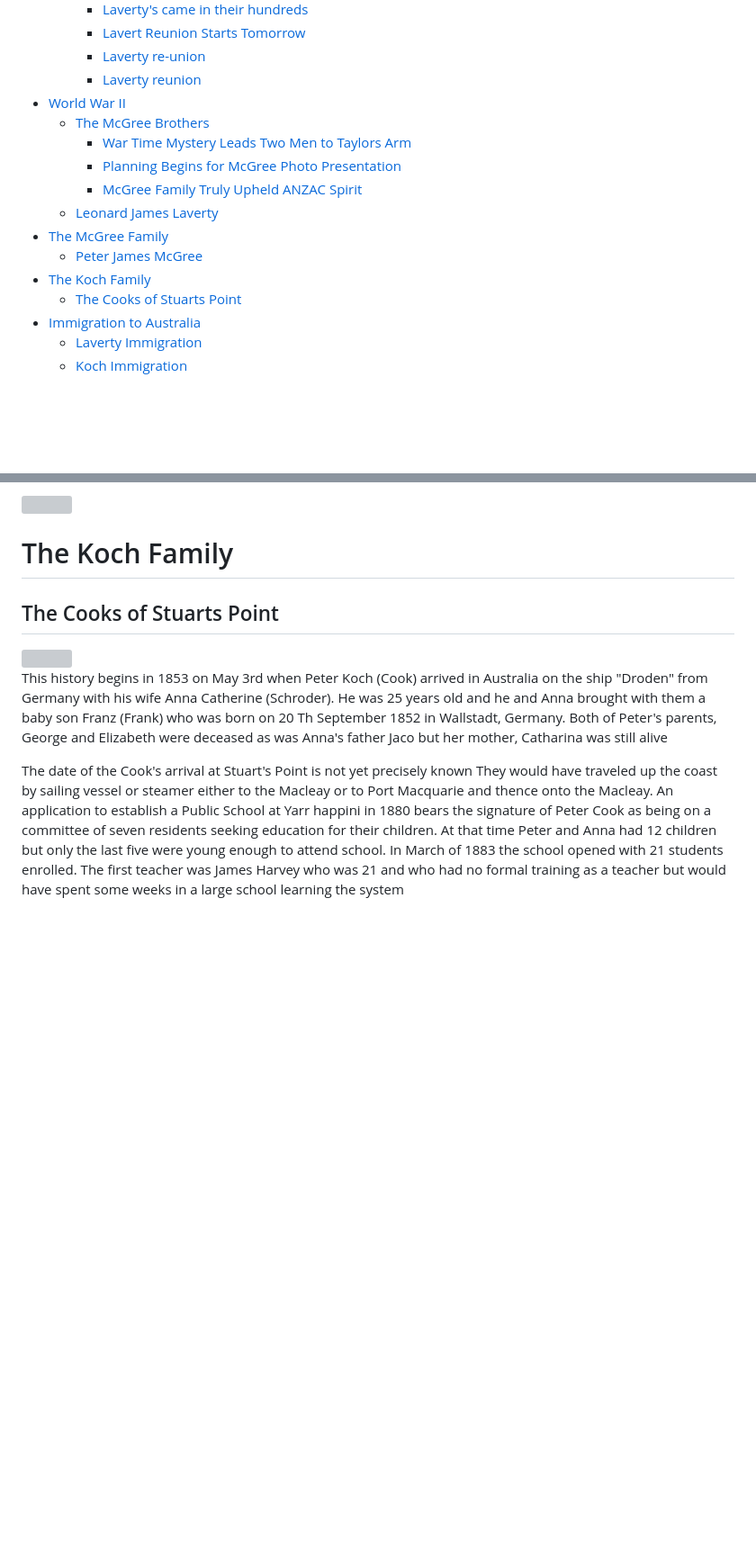
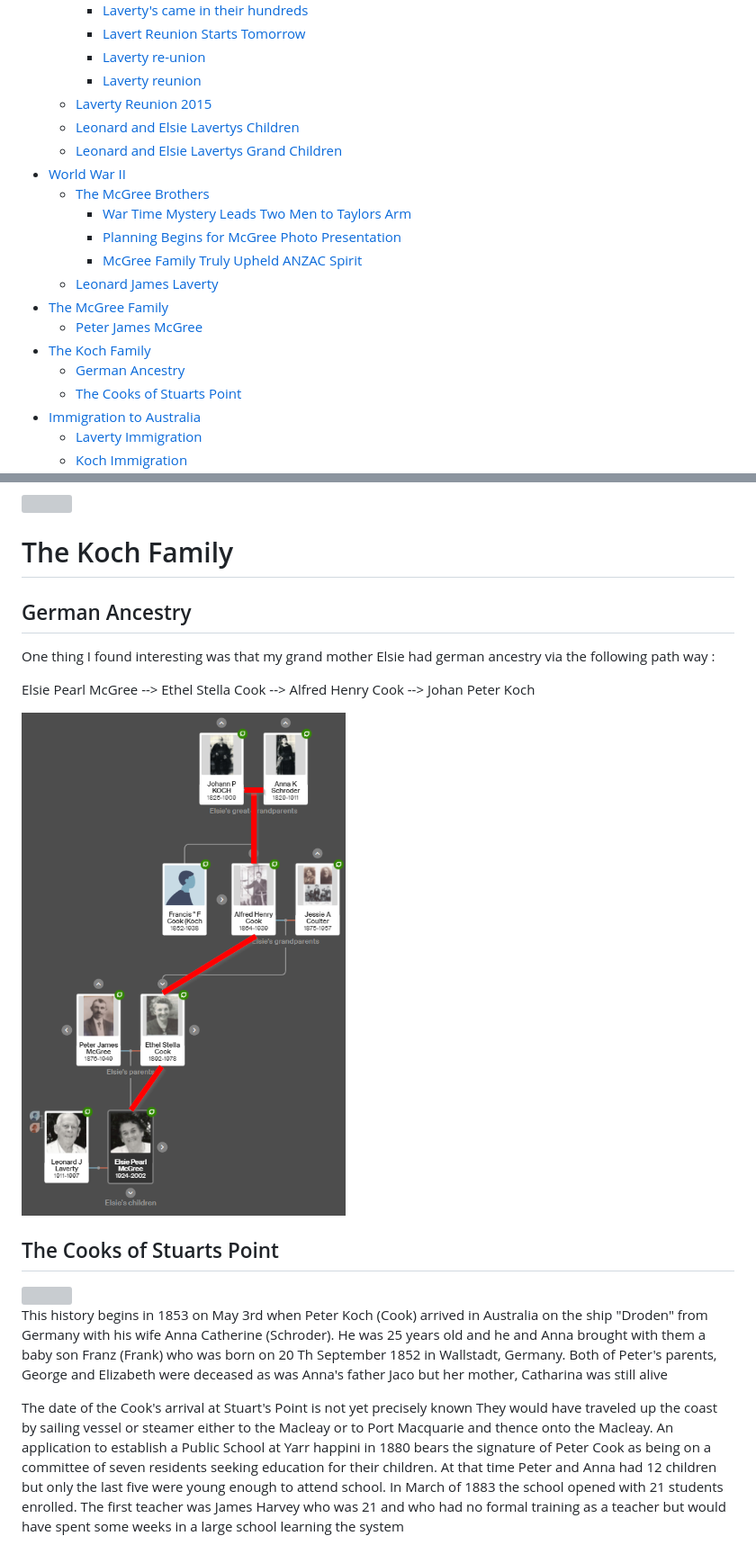
Before and after one commit to alexlaverty/laverty-mcgree-family-history, a Markdown page: index.md, 2 parts joined by grey strips. Shown: that part at 90% size. Rendered like a GitHub page; pictures changed too: photos/koch-german-ancestry.png (added); blank space fills up the shorter version; grey boxes are pictures that could not be loaded.

```diff
--- a/index.md
+++ b/index.md
@@ -23,6 +23,9 @@ title: Alex Laverty Family History Book
         - [Lavert Reunion Starts Tomorrow](#lavert-reunion-starts-tomorrow)
         - [Laverty re-union](#laverty-re-union)
         - [Laverty reunion](#laverty-reunion)
+    - [Laverty Reunion 2015](#laverty-reunion-2015)
+    - [Leonard and Elsie Lavertys Children](#leonard-and-elsie-lavertys-children)
+    - [Leonard and Elsie Lavertys Grand Children](#leonard-and-elsie-lavertys-grand-children)
 - [World War II](#world-war-ii)
     - [The McGree Brothers](#the-mcgree-brothers)
         - [War Time Mystery Leads Two Men to Taylors Arm](#war-time-mystery-leads-two-men-to-taylors-arm)
@@ -32,6 +35,7 @@ title: Alex Laverty Family History Book
 - [The McGree Family](#the-mcgree-family)
     - [Peter James McGree](#peter-james-mcgree)
 - [The Koch Family](#the-koch-family)
+    - [German Ancestry](#german-ancestry)
     - [The Cooks of Stuarts Point](#the-cooks-of-stuarts-point)
 - [Immigration to Australia](#immigration-to-australia)
     - [Laverty Immigration](#laverty-immigration)
@@ -332,6 +351,14 @@ Macksville Railway Station early 1920. Jim (James) Gaddes ready to unload a cart
 <img src="photos/Peter-James-McGree-bullocks-macksville-railway-station-1920.jpg">
 
 # The Koch Family
+
+## German Ancestry
+
+One thing I found interesting was that my grand mother Elsie had german ancestry via the following path way :
+
+Elsie Pearl McGree --> Ethel Stella Cook --> Alfred Henry Cook --> Johan Peter Koch
+
+<img src="photos/koch-german-ancestry.png">
 
 ## The Cooks of Stuarts Point
 
```
Also changed, not shown: other parts of index.md (+15 -0 lines), photos/alex-laverty-baby.jpg (added), photos/laverty-family-reunion-2015-siblings.jpg (added), photos/laverty-reunion-2015-cousins.jpg (added), photos/marriage-irene-daniel-laverty.jpg (added).
